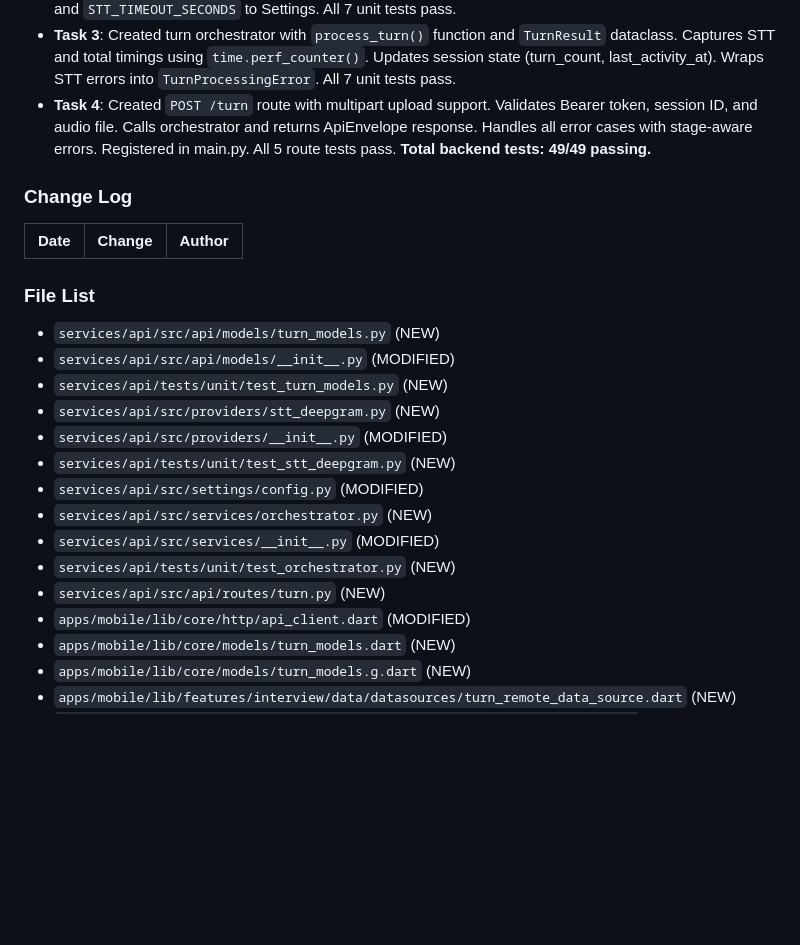
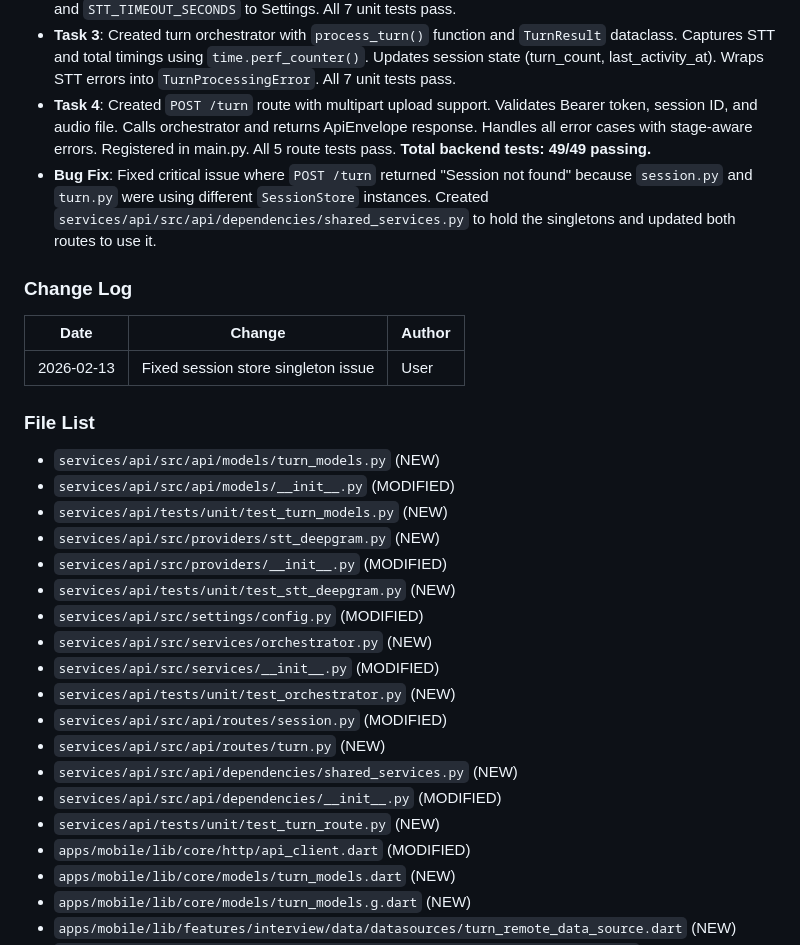
Before and after one commit to AvishkaGihan/voicemock-ai-interview, a Markdown page: _bmad-output/implementation-artifacts/2-3-post-turn-contract-multipart-transcript-response.md, the part around the change. GitHub-like rendering; blank space fills up the shorter version.

```diff
--- a/_bmad-output/implementation-artifacts/2-3-post-turn-contract-multipart-transcript-response.md
+++ b/_bmad-output/implementation-artifacts/2-3-post-turn-contract-multipart-transcript-response.md
@@ -779,11 +779,13 @@ STT_TIMEOUT_SECONDS=30                        # Optional, default 30
 - **Task 2**: Created `DeepgramSTTProvider` with `transcribe_audio()` method using httpx client. Implemented error classes for auth, bad request, provider error, timeout, and empty transcript. Added `DEEPGRAM_API_KEY` and `STT_TIMEOUT_SECONDS` to Settings. All 7 unit tests pass.
 - **Task 3**: Created turn orchestrator with `process_turn()` function and `TurnResult` dataclass. Captures STT and total timings using `time.perf_counter()`. Updates session state (turn_count, last_activity_at). Wraps STT errors into `TurnProcessingError`. All 7 unit tests pass.
 - **Task 4**: Created `POST /turn` route with multipart upload support. Validates Bearer token, session ID, and audio file. Calls orchestrator and returns ApiEnvelope response. Handles all error cases with stage-aware errors. Registered in main.py. All 5 route tests pass. **Total backend tests: 49/49 passing.**
+- **Bug Fix**: Fixed critical issue where `POST /turn` returned "Session not found" because `session.py` and `turn.py` were using different `SessionStore` instances. Created `services/api/src/api/dependencies/shared_services.py` to hold the singletons and updated both routes to use it.
 
 ### Change Log
 
 | Date | Change | Author |
 | ---- | ------ | ------ |
+| 2026-02-13 | Fixed session store singleton issue | User |
 
 ### File List
 
@@ -797,7 +799,11 @@ STT_TIMEOUT_SECONDS=30                        # Optional, default 30
 - `services/api/src/services/orchestrator.py` (NEW)
 - `services/api/src/services/__init__.py` (MODIFIED)
 - `services/api/tests/unit/test_orchestrator.py` (NEW)
+- `services/api/src/api/routes/session.py` (MODIFIED)
 - `services/api/src/api/routes/turn.py` (NEW)
+- `services/api/src/api/dependencies/shared_services.py` (NEW)
+- `services/api/src/api/dependencies/__init__.py` (MODIFIED)
+- `services/api/tests/unit/test_turn_route.py` (NEW)
 - `apps/mobile/lib/core/http/api_client.dart` (MODIFIED)
 - `apps/mobile/lib/core/models/turn_models.dart` (NEW)
 - `apps/mobile/lib/core/models/turn_models.g.dart` (NEW)
```
